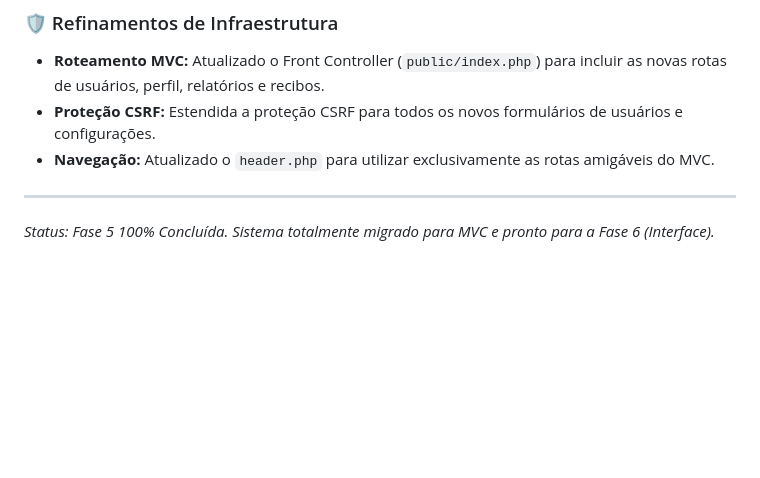
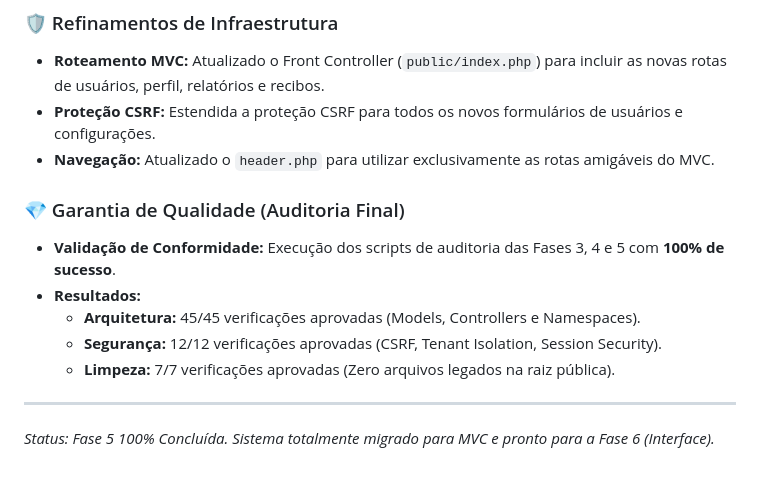
Before and after one commit to Rafael-CRL/prev_dentistas_saas, a Markdown page: Changelog.md, the part around the change. GitHub-like rendering; blank space fills up the shorter version.

Commit message:
docs: add final audit results to changelog

```diff
--- a/Changelog.md
+++ b/Changelog.md
@@ -305,5 +305,12 @@ Etapa final da Fase 5, focada na migração dos últimos módulos residuais e na
 - **Proteção CSRF:** Estendida a proteção CSRF para todos os novos formulários de usuários e configurações.
 - **Navegação:** Atualizado o `header.php` para utilizar exclusivamente as rotas amigáveis do MVC.
 
+### 💎 Garantia de Qualidade (Auditoria Final)
+- **Validação de Conformidade:** Execução dos scripts de auditoria das Fases 3, 4 e 5 com **100% de sucesso**.
+- **Resultados:**
+    - **Arquitetura:** 45/45 verificações aprovadas (Models, Controllers e Namespaces).
+    - **Segurança:** 12/12 verificações aprovadas (CSRF, Tenant Isolation, Session Security).
+    - **Limpeza:** 7/7 verificações aprovadas (Zero arquivos legados na raiz pública).
+
 ---
 *Status: Fase 5 100% Concluída. Sistema totalmente migrado para MVC e pronto para a Fase 6 (Interface).*
```
